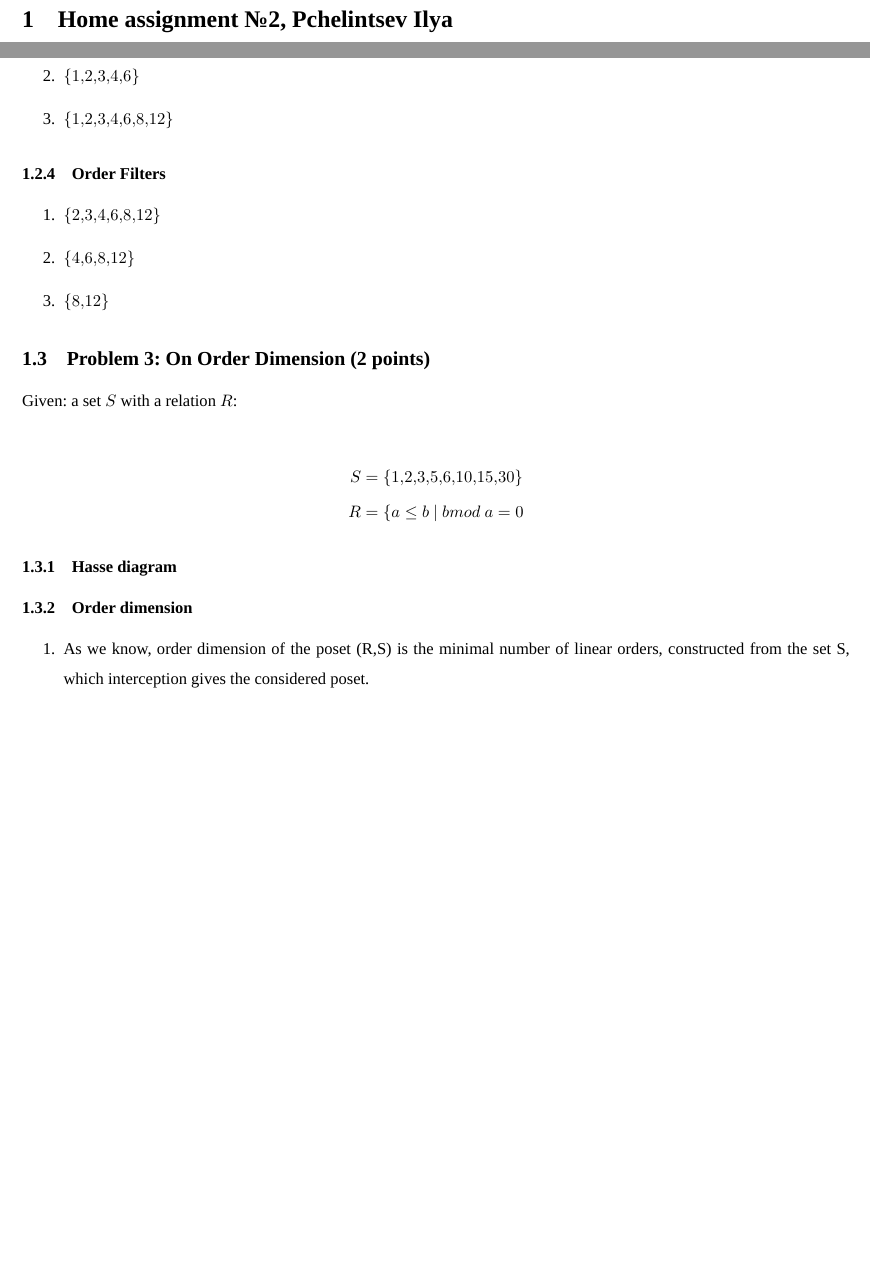
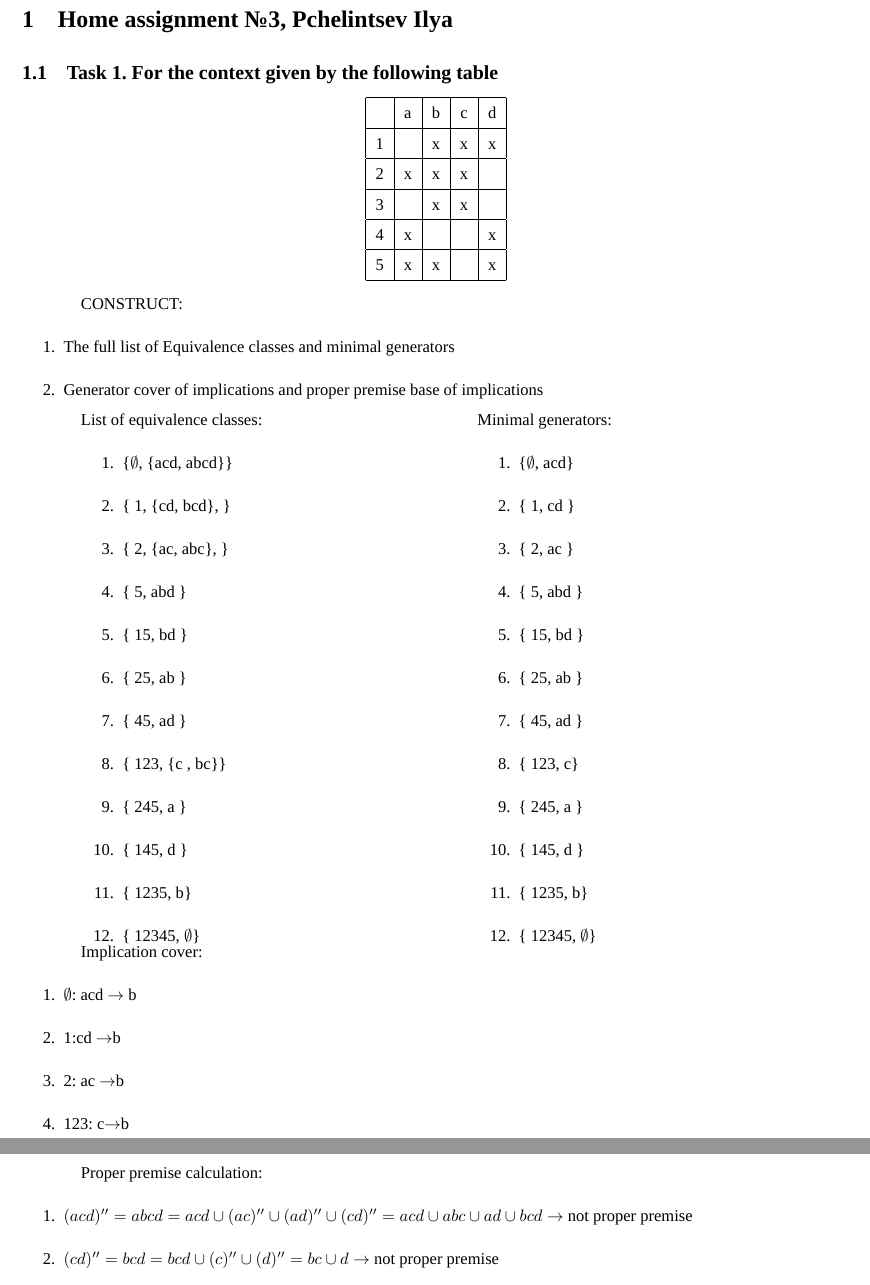
Before and after one commit to Chpel/Maga, a LaTeX document (OSDA TeX/OSDA.tex, which reads OSDA TeX/Sections/DZ3.tex): two parts of pages 1 and 2 of 4 before the commit and two parts of pages 1 and 2 of 2 after it, joined at a grey line, cut so that both start at the same text, the shorter picture padded with empty space. Compiled offline with LuaLaTeX; a missing font is replaced by an installed copy or a similar font.

Commit message:
osda dz3 1/3

```diff
--- /dev/null
+++ b/OSDA TeX/Sections/DZ3.tex
@@ -0,0 +1,76 @@
+\section{Home assignment №3, Pchelintsev Ilya}
+
+\subsection{Task 1. For the context given by the following table}
+
+\begin{center}
+\begin{tabular}{ |c|c|c|c|c| }
+ \hline
+	& a & b & c & d \\  \hline
+	1&  & x & x & x\\  \hline
+ 	2& x & x & x & \\  \hline
+ 	3&  & x & x & \\  \hline
+ 	4& x &  & & x \\  \hline
+ 	5& x & x &  & x\\
+ \hline
+\end{tabular}
+\end{center}
+
+CONSTRUCT:
+\begin{enumerate}
+\item The full list of Equivalence classes and minimal generators
+\item Generator cover of implications and proper premise base of implications
+\end{enumerate}
+
+\begin{minipage}{0.45\textwidth}
+List of equivalence classes:
+\begin{enumerate}
+\item \{$\emptyset$, \{acd, abcd\}\}
+\item \{ 1, \{cd, bcd\}, \}
+\item \{ 2, \{ac, abc\}, \}
+\item \{ 5, abd \}
+\item \{ 15, bd \}
+\item \{ 25, ab \}
+\item \{ 45, ad \}
+\item \{ 123, \{c , bc\}\}
+\item \{ 245, a \}
+\item \{ 145, d \}
+\item \{ 1235, b\}
+\item \{ 12345, $\emptyset$\}
+\end{enumerate}
+\end{minipage}
+\hfill
+\begin{minipage}{0.45\textwidth}
+Minimal generators:
+\begin{enumerate}
+\item \{$\emptyset$, acd\}
+\item \{ 1, cd \}
+\item \{ 2, ac \}
+\item \{ 5, abd \}
+\item \{ 15, bd \}
+\item \{ 25, ab \}
+\item \{ 45, ad \}
+\item \{ 123, c\}
+\item \{ 245, a \}
+\item \{ 145, d \}
+\item \{ 1235, b\}
+\item \{ 12345, $\emptyset$\}
+\end{enumerate}
+\end{minipage}
+
+Implication cover:
+\begin{enumerate}
+\item $\emptyset$: acd $\rightarrow$ b
+\item 1:cd $\rightarrow$b
+\item 2: ac $\rightarrow $b
+\item 123: с$\rightarrow$b
+\end{enumerate}
+
+Proper premise calculation:
+\begin{enumerate}
+\item $(acd)'' = abcd = acd \cup (ac)'' \cup (ad)'' \cup (cd)'' = acd \cup abc \cup ad \cup bcd \rightarrow$ not proper premise
+\item $(cd)'' = bcd = bcd \cup (c)'' \cup (d)'' = bc \cup d \rightarrow $ not proper premise
+\item $(ac)'' = abc = ac \cup (a)'' \cup (c)'' = ac \cup a \cup bc \rightarrow $ not proper premise
+\item $(c)'' = bc \neq c \rightarrow $ is promer premise
+\end{enumerate}
+
+Proper premise base:
```
Also changed, not shown: OSDA TeX/OSDA.tex (+1 -1 lines), OSDA TeX/Sections/DZ3.tex (3 more changed lines).
